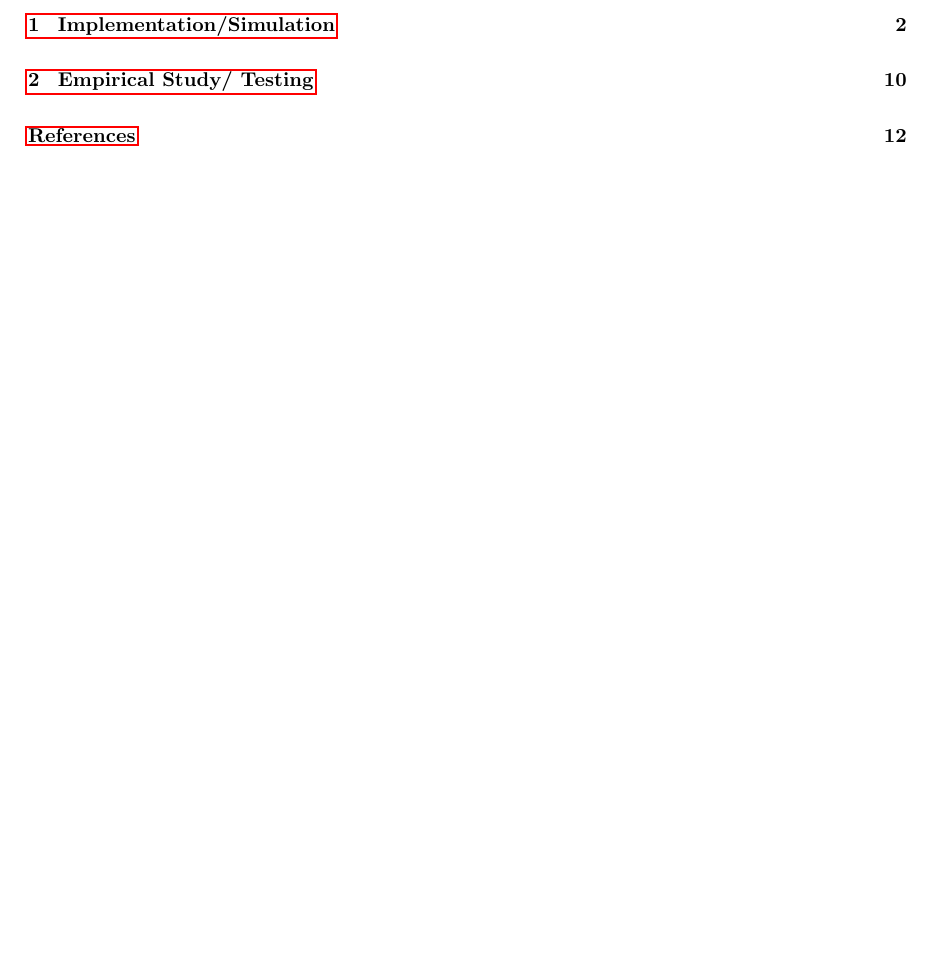
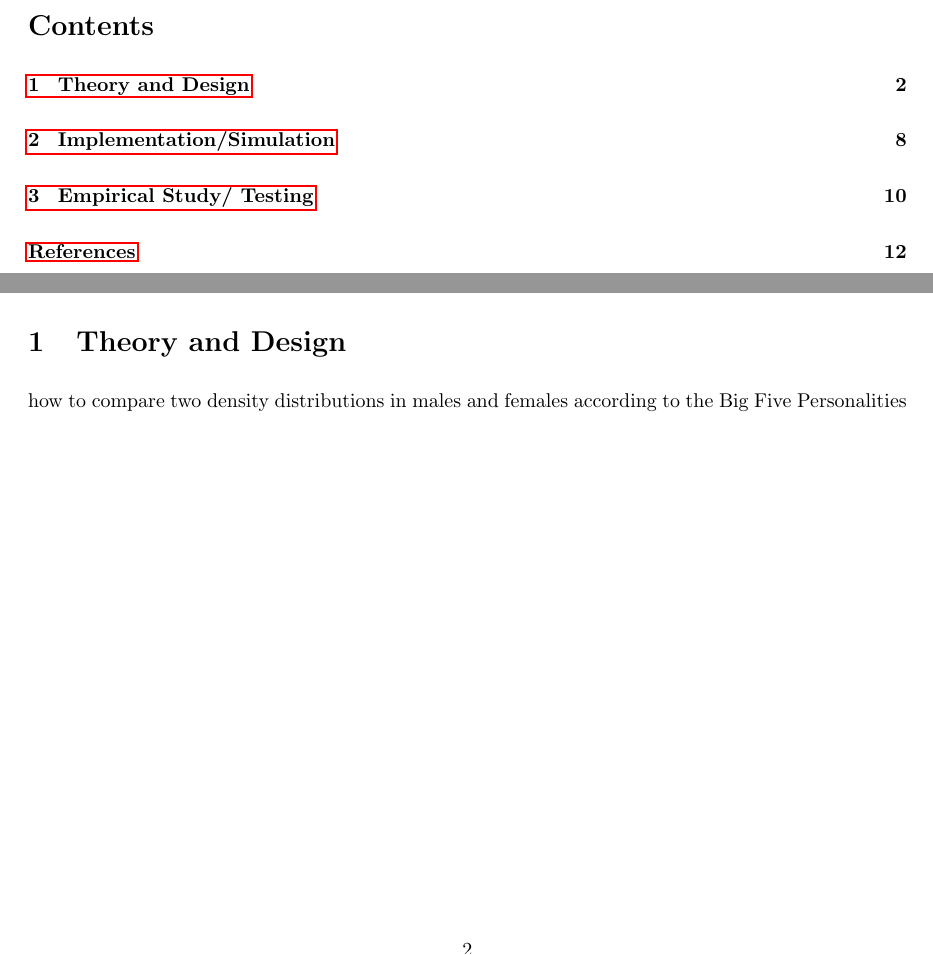
Before and after one commit to sahnouna/big-five-personalities, a LaTeX thesis (thesis_template.tex, which reads theoryAndDesign.tex): part of page 3 of 17 before the commit and two parts of pages 3 and 5 of 17 after it, the two joined at a grey line, cut at the place of the change, the shorter picture padded with empty space. Compiled offline with pdfLaTeX; an older LaTeX class or package is replaced by its successor.

Commit message:
Update theoryAndDesign.tex

```diff
--- a/theoryAndDesign.tex
+++ b/theoryAndDesign.tex
@@ -1,16 +1,6 @@
 
-
-
-
-
-
-
-
-
-
-
-
-
+\section{Theory and Design}
+how to compare two density distributions in males and females according to the Big Five Personalities
 
 \begin{figure}[]
 \setlength{\abovecaptionskip}{-4pt}
```
